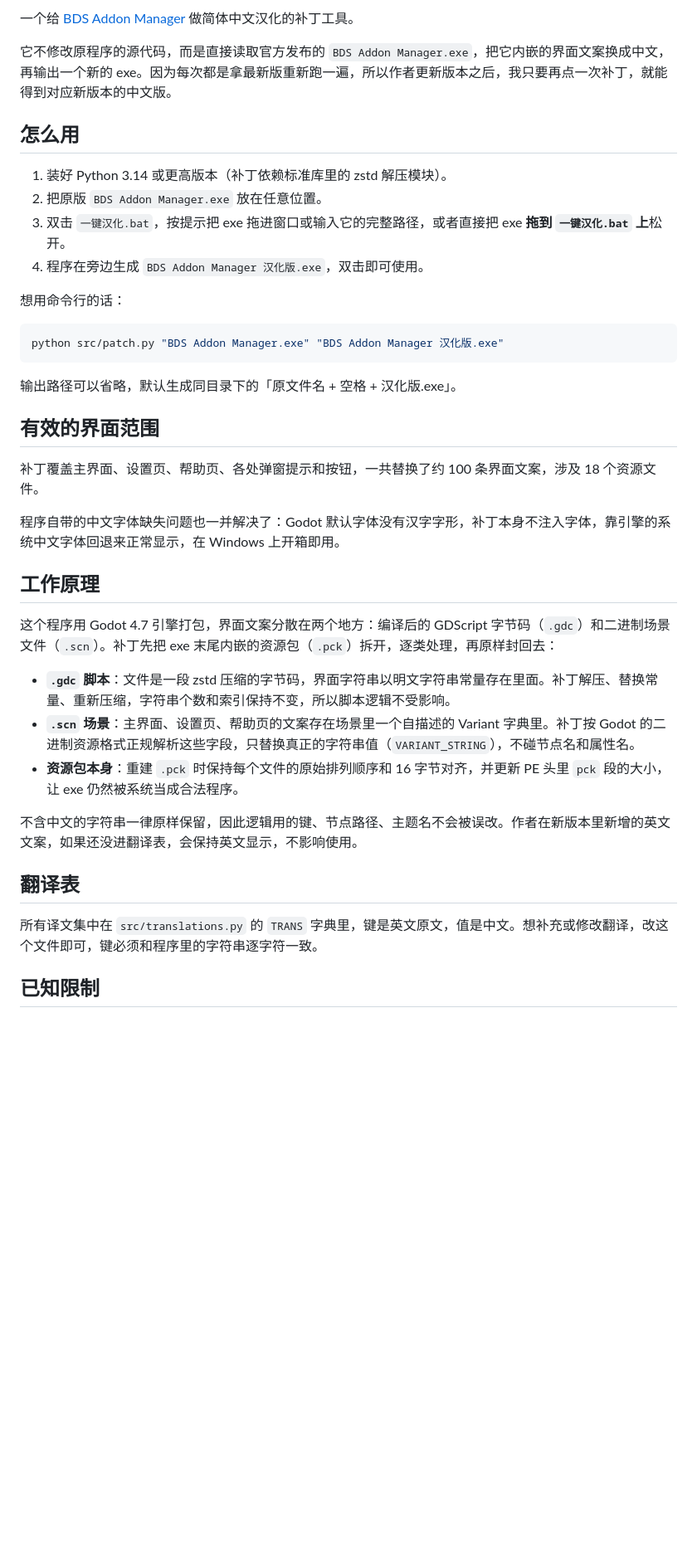
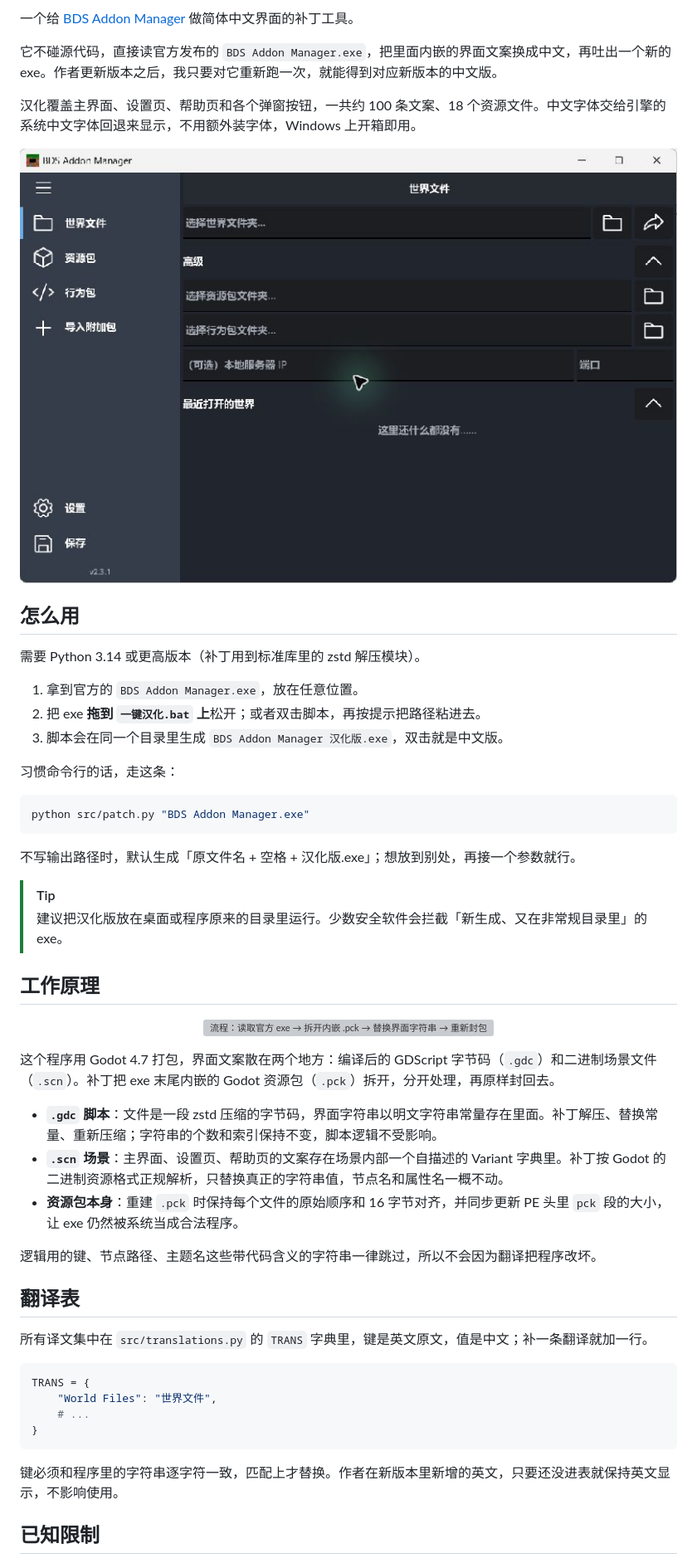
Before and after one commit to hayou2002/bds-addon-manager-hanhua, a Markdown page: README.md, the part around one of its changes. Shown at 83% size. Drawn GitHub-style; pictures changed too: assets/readme/zh-ui.jpg (added); blank space fills up the shorter version; grey boxes are pictures that could not be loaded.

Commit message:
README：新增项目专属视觉素材并重排信息结构

````diff
--- a/README.md
+++ b/README.md
@@ -2,42 +5,61 @@
 
-一个给 [BDS Addon Manager](https://github.com/DragonTech26/BDSAddonManager) 做简体中文汉化的补丁工具。
+一个给 [BDS Addon Manager](https://github.com/DragonTech26/BDSAddonManager) 做简体中文界面的补丁工具。
 
-它不修改原程序的源代码，而是直接读取官方发布的 `BDS Addon Manager.exe`，把它内嵌的界面文案换成中文，再输出一个新的 exe。因为每次都是拿最新版重新跑一遍，所以作者更新版本之后，我只要再点一次补丁，就能得到对应新版本的中文版。
+它不碰源代码，直接读官方发布的 `BDS Addon Manager.exe`，把里面内嵌的界面文案换成中文，再吐出一个新的 exe。作者更新版本之后，我只要对它重新跑一次，就能得到对应新版本的中文版。
+
+汉化覆盖主界面、设置页、帮助页和各个弹窗按钮，一共约 100 条文案、18 个资源文件。中文字体交给引擎的系统中文字体回退来显示，不用额外装字体，Windows 上开箱即用。
+
+<p align="center">
+  <img src="./assets/readme/zh-ui.jpg" width="100%"
+       alt="汉化后的主界面，左侧导航依次是世界文件、资源包、行为包、导入附加包、设置、保存">
+</p>
 
 ## 怎么用
 
-1. 装好 Python 3.14 或更高版本（补丁依赖标准库里的 zstd 解压模块）。
-2. 把原版 `BDS Addon Manager.exe` 放在任意位置。
-3. 双击 `一键汉化.bat`，按提示把 exe 拖进窗口或输入它的完整路径，或者直接把 exe **拖到 `一键汉化.bat` 上**松开。
-4. 程序在旁边生成 `BDS Addon Manager 汉化版.exe`，双击即可使用。
+需要 Python 3.14 或更高版本（补丁用到标准库里的 zstd 解压模块）。
 
-想用命令行的话：
+1. 拿到官方的 `BDS Addon Manager.exe`，放在任意位置。
+2. 把 exe **拖到 `一键汉化.bat` 上**松开；或者双击脚本，再按提示把路径粘进去。
+3. 脚本会在同一个目录里生成 `BDS Addon Manager 汉化版.exe`，双击就是中文版。
+
+习惯命令行的话，走这条：
 
 ```bash
-python src/patch.py "BDS Addon Manager.exe" "BDS Addon Manager 汉化版.exe"
+python src/patch.py "BDS Addon Manager.exe"
 ```
 
-输出路径可以省略，默认生成同目录下的「原文件名 + 空格 + 汉化版.exe」。
+不写输出路径时，默认生成「原文件名 + 空格 + 汉化版.exe」；想放到别处，再接一个参数就行。
 
-## 有效的界面范围
-
-补丁覆盖主界面、设置页、帮助页、各处弹窗提示和按钮，一共替换了约 100 条界面文案，涉及 18 个资源文件。
-
-程序自带的中文字体缺失问题也一并解决了：Godot 默认字体没有汉字字形，补丁本身不注入字体，靠引擎的系统中文字体回退来正常显示，在 Windows 上开箱即用。
+> [!TIP]
+> 建议把汉化版放在桌面或程序原来的目录里运行。少数安全软件会拦截「新生成、又在非常规目录里」的 exe。
 
 ## 工作原理
 
-这个程序用 Godot 4.7 引擎打包，界面文案分散在两个地方：编译后的 GDScript 字节码（`.gdc`）和二进制场景文件（`.scn`）。补丁先把 exe 末尾内嵌的资源包（`.pck`）拆开，逐类处理，再原样封回去：
+<p align="center">
+  <img src="./assets/readme/how-it-works.svg" width="100%"
+       alt="流程：读取官方 exe → 拆开内嵌 .pck → 替换界面字符串 → 重新封包回写 → 汉化版 exe">
+</p>
 
-- **`.gdc` 脚本**：文件是一段 zstd 压缩的字节码，界面字符串以明文字符串常量存在里面。补丁解压、替换常量、重新压缩，字符串个数和索引保持不变，所以脚本逻辑不受影响。
-- **`.scn` 场景**：主界面、设置页、帮助页的文案存在场景里一个自描述的 Variant 字典里。补丁按 Godot 的二进制资源格式正规解析这些字段，只替换真正的字符串值（`VARIANT_STRING`），不碰节点名和属性名。
-- **资源包本身**：重建 `.pck` 时保持每个文件的原始排列顺序和 16 字节对齐，并更新 PE 头里 `pck` 段的大小，让 exe 仍然被系统当成合法程序。
+这个程序用 Godot 4.7 打包，界面文案散在两个地方：编译后的 GDScript 字节码（`.gdc`）和二进制场景文件（`.scn`）。补丁把 exe 末尾内嵌的 Godot 资源包（`.pck`）拆开，分开处理，再原样封回去。
 
-不含中文的字符串一律原样保留，因此逻辑用的键、节点路径、主题名不会被误改。作者在新版本里新增的英文文案，如果还没进翻译表，会保持英文显示，不影响使用。
+- **`.gdc` 脚本**：文件是一段 zstd 压缩的字节码，界面字符串以明文字符串常量存在里面。补丁解压、替换常量、重新压缩；字符串的个数和索引保持不变，脚本逻辑不受影响。
+- **`.scn` 场景**：主界面、设置页、帮助页的文案存在场景内部一个自描述的 Variant 字典里。补丁按 Godot 的二进制资源格式正规解析，只替换真正的字符串值，节点名和属性名一概不动。
+- **资源包本身**：重建 `.pck` 时保持每个文件的原始顺序和 16 字节对齐，并同步更新 PE 头里 `pck` 段的大小，让 exe 仍然被系统当成合法程序。
+
+逻辑用的键、节点路径、主题名这些带代码含义的字符串一律跳过，所以不会因为翻译把程序改坏。
 
 ## 翻译表
 
-所有译文集中在 `src/translations.py` 的 `TRANS` 字典里，键是英文原文，值是中文。想补充或修改翻译，改这个文件即可，键必须和程序里的字符串逐字符一致。
+所有译文集中在 `src/translations.py` 的 `TRANS` 字典里，键是英文原文，值是中文；补一条翻译就加一行。
+
+```python
+TRANS = {
+    "World Files": "世界文件",
+    # ...
+}
+```
+
+键必须和程序里的字符串逐字符一致，匹配上才替换。作者在新版本里新增的英文，只要还没进表就保持英文显示，不影响使用。
 
 ## 已知限制
 
````
Also changed, not shown: other parts of README.md (+17 -14 lines), 2 other files.
